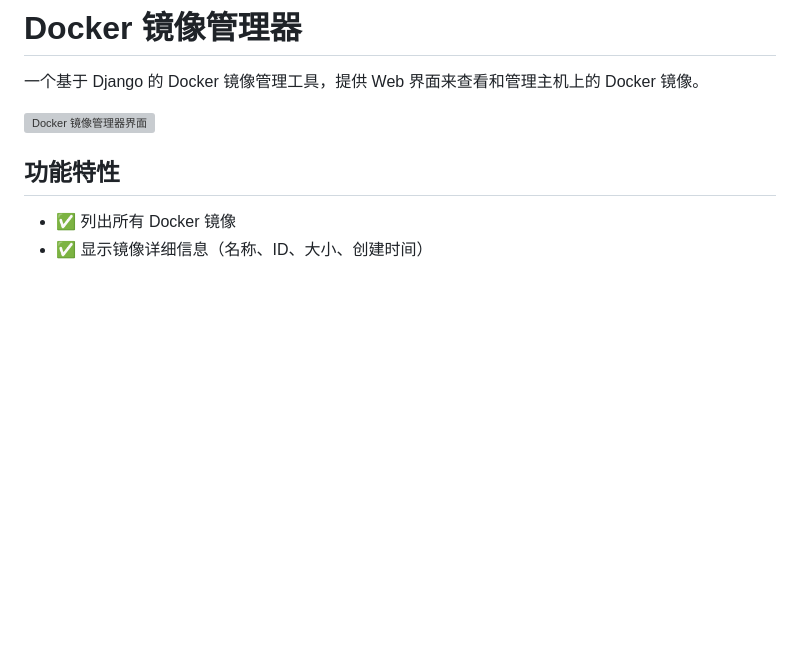
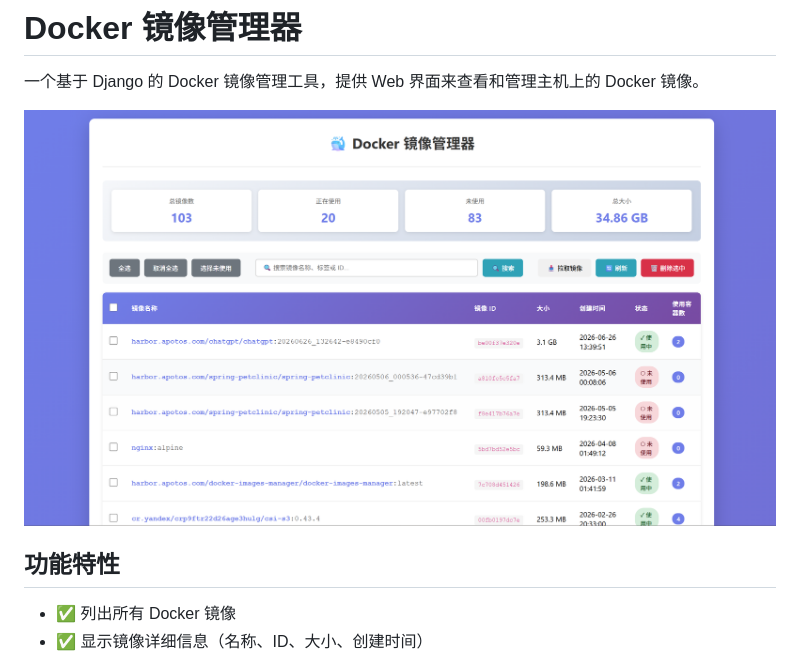
Before and after one commit to InsomniaFish/docker-images-manager, a Markdown page: README.md, the part around the change. Rendered like a GitHub page; pictures changed too: docs/images/screenshot.png (added); blank space fills up the shorter version; grey boxes are pictures that could not be loaded.

Commit message:
feat: add screenshot image to README

```diff
--- a/README.md
+++ b/README.md
@@ -2,7 +2,7 @@
 
 一个基于 Django 的 Docker 镜像管理工具，提供 Web 界面来查看和管理主机上的 Docker 镜像。
 
-![Docker 镜像管理器界面](https://github.com/InsomniaFish/docker-images-manager/assets/103504449/5a75a682-2e9e-4d7e-9b2e-456b87e05b6e)
+![Docker 镜像管理器界面](docs/images/screenshot.png)
 
 ## 功能特性
 
```
